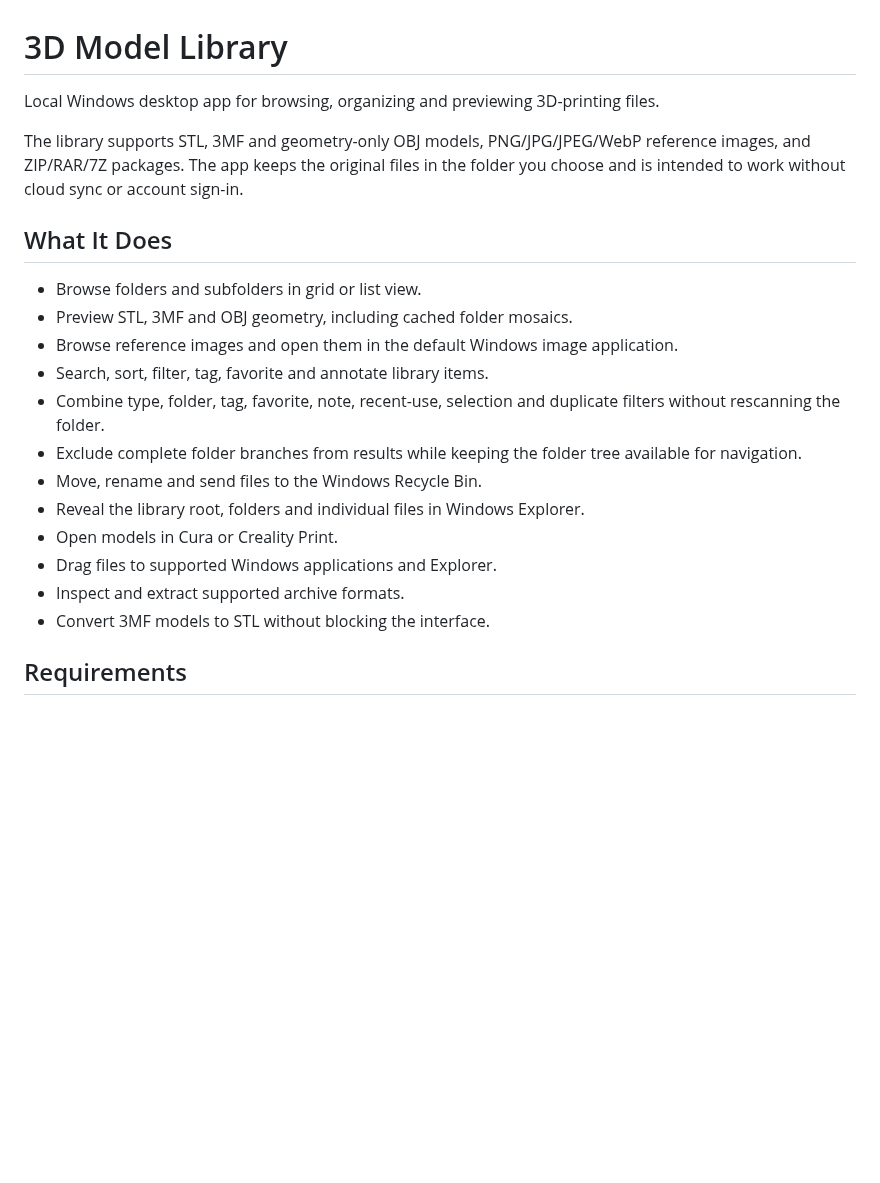
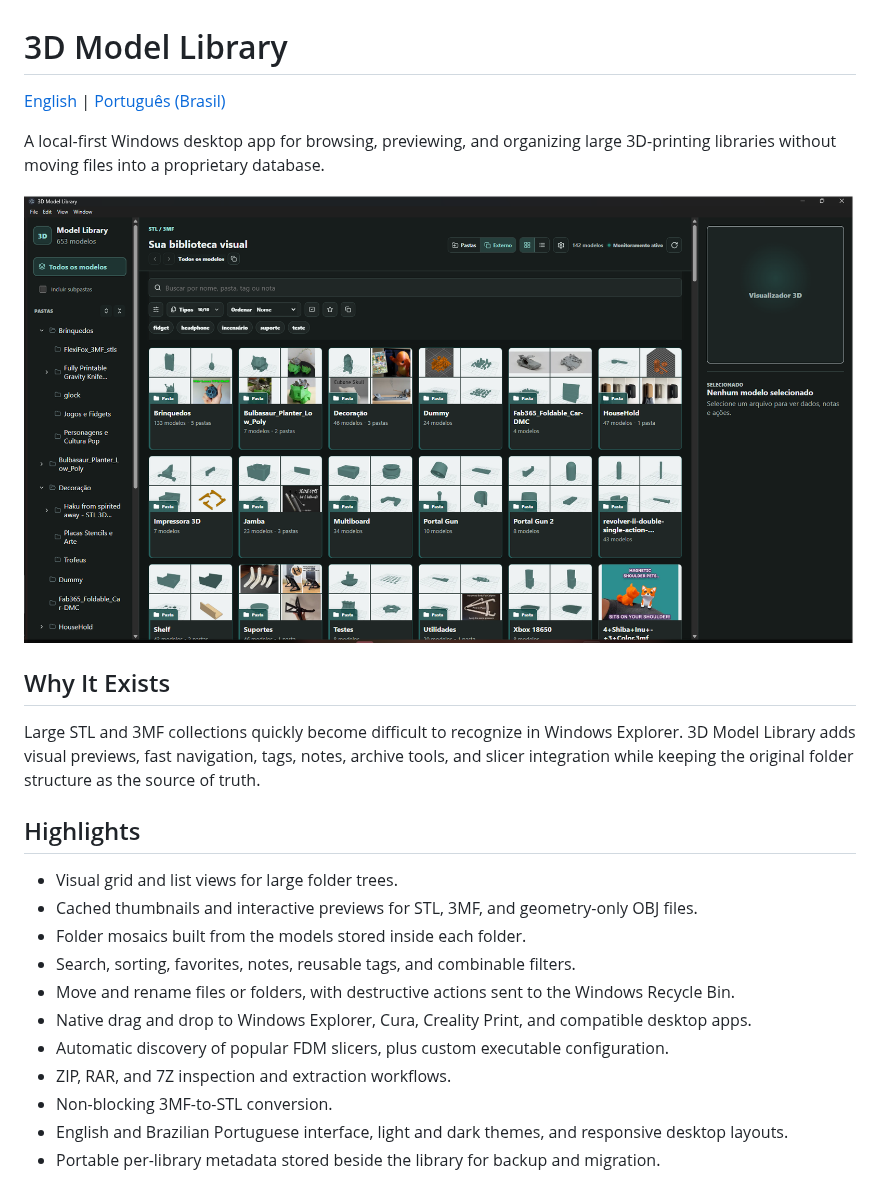
Before and after one commit to PndKlzr/3d-model-library, a Markdown page: README.md, the part around one of its changes. Drawn GitHub-style; pictures changed too: docs/assets/library-overview.png (added); blank space fills up the shorter version.

```diff
--- a/README.md
+++ b/README.md
@@ -1,22 +1,26 @@
 # 3D Model Library
 
-Local Windows desktop app for browsing, organizing and previewing 3D-printing files.
+[English](README.md) | [Português (Brasil)](README.pt-BR.md)
 
-The library supports STL, 3MF and geometry-only OBJ models, PNG/JPG/JPEG/WebP reference images, and ZIP/RAR/7Z packages. The app keeps the original files in the folder you choose and is intended to work without cloud sync or account sign-in.
+A local-first Windows desktop app for browsing, previewing, and organizing large 3D-printing libraries without moving files into a proprietary database.
 
-## What It Does
+![Library overview](docs/assets/library-overview.png)
 
-- Browse folders and subfolders in grid or list view.
-- Preview STL, 3MF and OBJ geometry, including cached folder mosaics.
-- Browse reference images and open them in the default Windows image application.
-- Search, sort, filter, tag, favorite and annotate library items.
-- Combine type, folder, tag, favorite, note, recent-use, selection and duplicate filters without rescanning the folder.
-- Exclude complete folder branches from results while keeping the folder tree available for navigation.
-- Move, rename and send files to the Windows Recycle Bin.
-- Reveal the library root, folders and individual files in Windows Explorer.
-- Open models in Cura or Creality Print.
-- Drag files to supported Windows applications and Explorer.
-- Inspect and extract supported archive formats.
-- Convert 3MF models to STL without blocking the interface.
+## Why It Exists
 
-## Requirements
+Large STL and 3MF collections quickly become difficult to recognize in Windows Explorer. 3D Model Library adds visual previews, fast navigation, tags, notes, archive tools, and slicer integration while keeping the original folder structure as the source of truth.
+
+## Highlights
+
+- Visual grid and list views for large folder trees.
+- Cached thumbnails and interactive previews for STL, 3MF, and geometry-only OBJ files.
+- Folder mosaics built from the models stored inside each folder.
+- Search, sorting, favorites, notes, reusable tags, and combinable filters.
+- Move and rename files or folders, with destructive actions sent to the Windows Recycle Bin.
+- Native drag and drop to Windows Explorer, Cura, Creality Print, and compatible desktop apps.
+- Automatic discovery of popular FDM slicers, plus custom executable configuration.
+- ZIP, RAR, and 7Z inspection and extraction workflows.
+- Non-blocking 3MF-to-STL conversion.
+- English and Brazilian Portuguese interface, light and dark themes, and responsive desktop layouts.
+- Portable per-library metadata stored beside the library for backup and migration.
+
```
Also changed, not shown: other parts of README.md (+57 -93 lines), README.pt-BR.md (added, +109 -0 lines), SECURITY.md (added, +44 -0 lines), docs/assets/model-preview.png (added), 7 other files.
